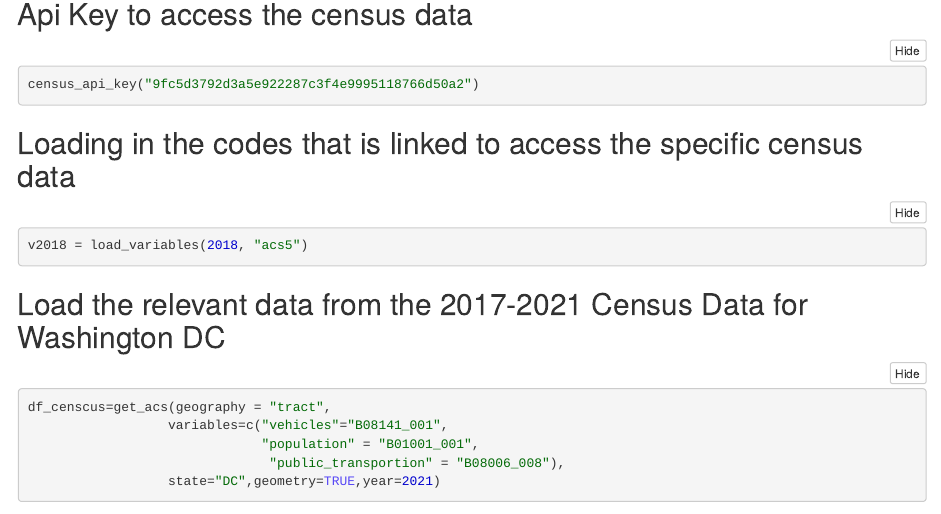
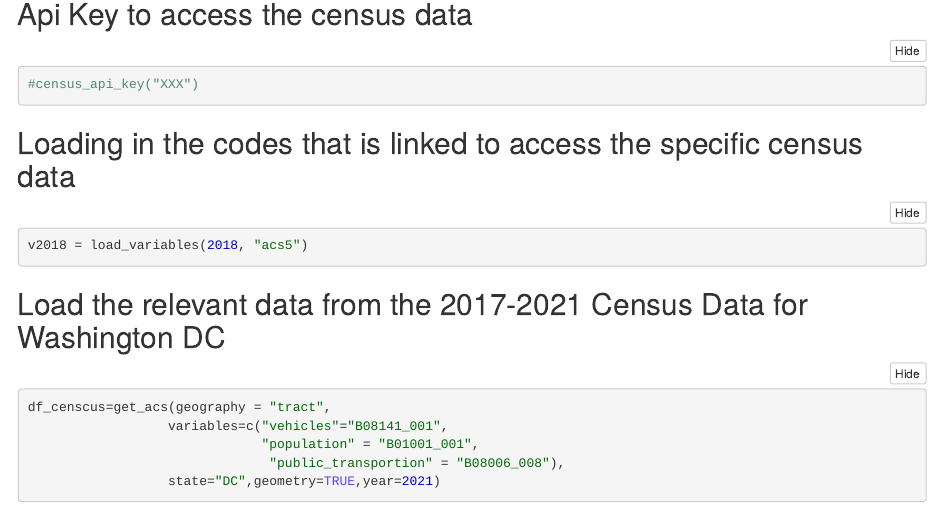
Before and after one commit to Juliet-Thistleton/Washington-DC-Bikeshare-Analysis, an R Markdown document (Final_Report.Rmd): the page in a window 1100 px wide, from 1050 px down before the commit and from 890 px down after it, so that both start at the same text. The pictures show the output file Final_Report.nb.html that the author committed with the source, opened offline.

Commit message:
Updated API Key

````diff
--- a/Final_Report.Rmd
+++ b/Final_Report.Rmd
@@ -47,7 +47,7 @@ racks = st_read((here("data_raw", "Capital_Bikeshare_Locations.geojson"))) |> cl
 
 ## Api Key to access the census data
 ```{r}
-#census_api_key("9fc5d3792d3a5e922287c3f4e9995118766d50a2")
+#census_api_key("XXX")
 
 ```
 
````
Also changed, not shown: Final_Report.nb.html, 1 other file.
